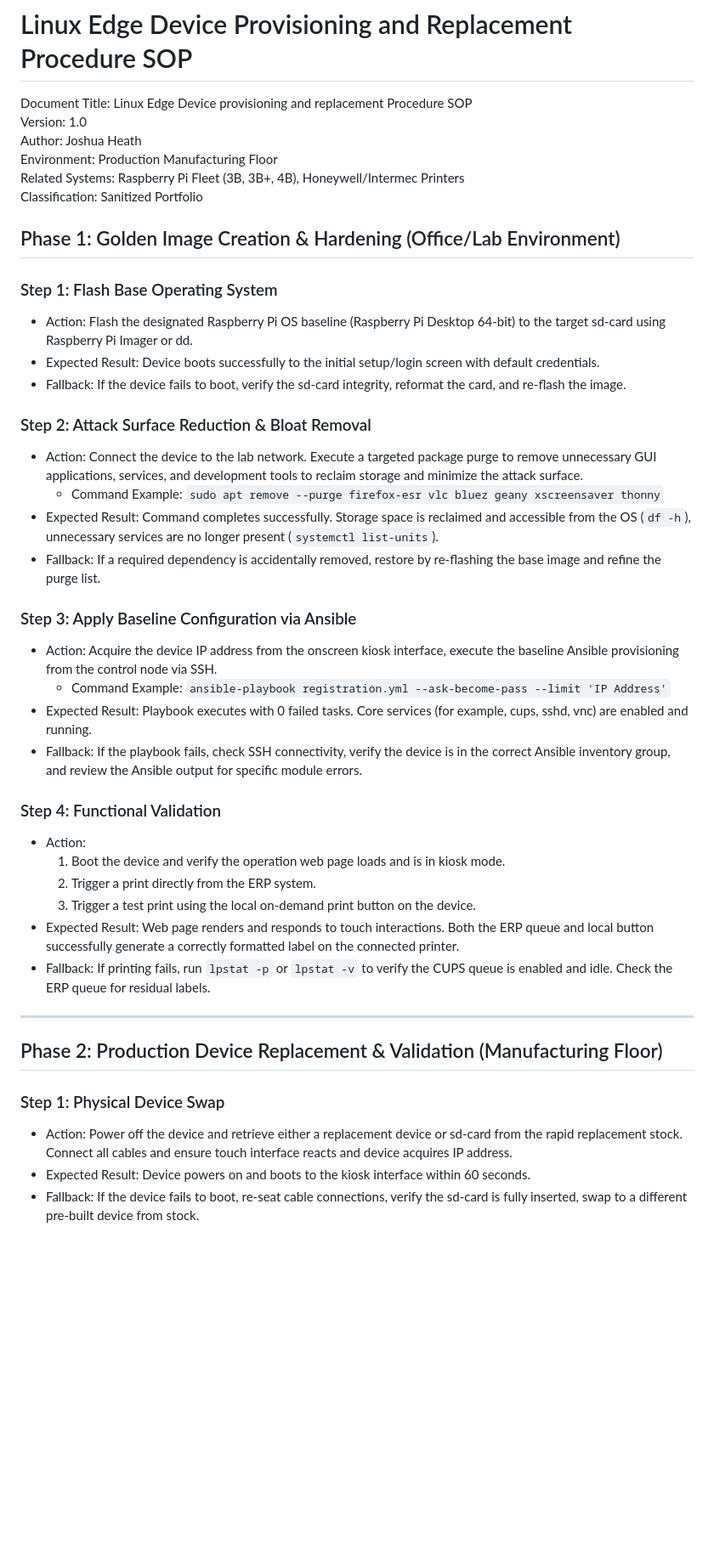
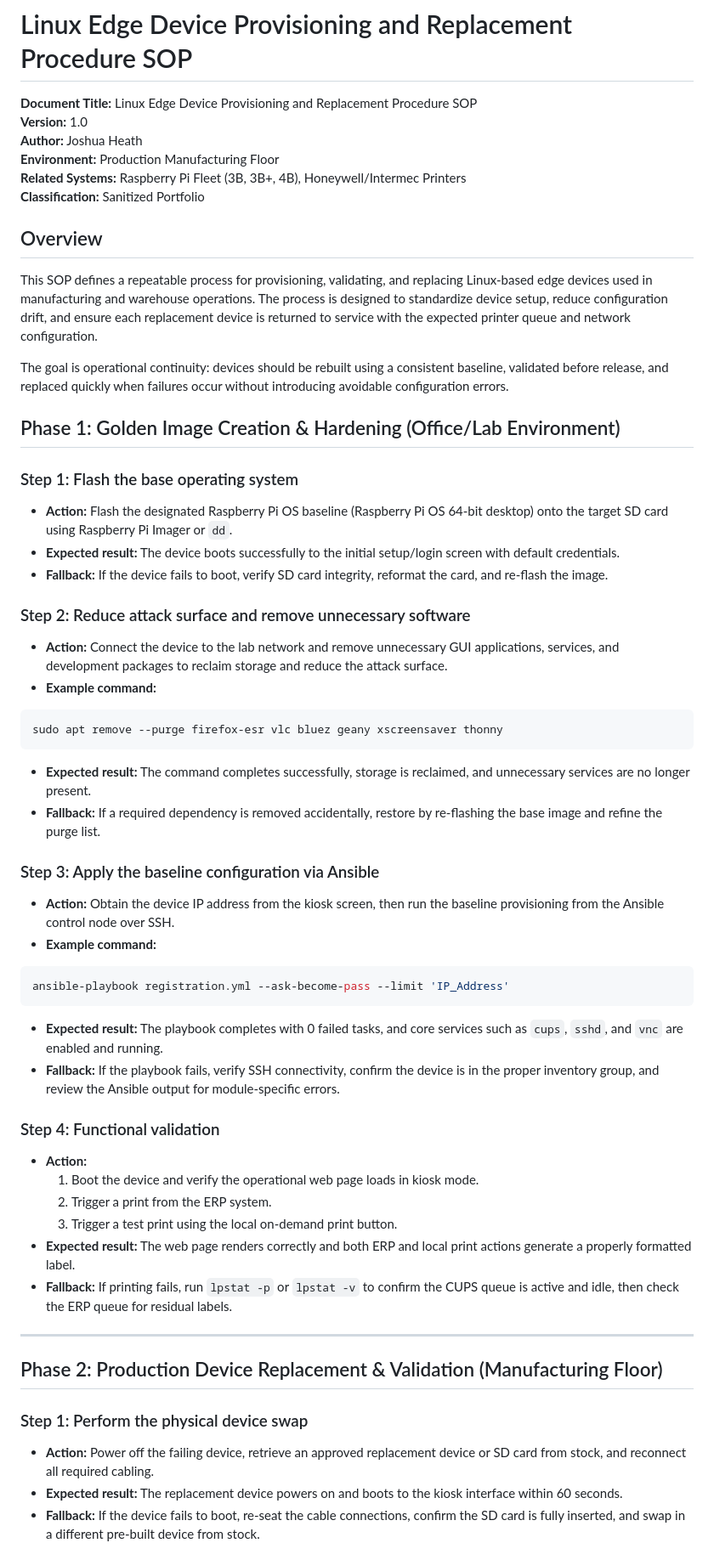
Before and after one commit to jheath411/josh-heath, a Markdown page: provisioning-and-deployment-sop.md, the part around one of its changes. Shown at 85% size. Drawn GitHub-style; blank space fills up the shorter version.

Commit message:
Tighten the SOP markdown structure and readability without changing technical intent.

````diff
--- a/provisioning-and-deployment-sop.md
+++ b/provisioning-and-deployment-sop.md
@@ -1,45 +1,61 @@
 # Linux Edge Device Provisioning and Replacement Procedure SOP
 
-Document Title: Linux Edge Device provisioning and replacement Procedure SOP
-Version: 1.0
-Author: Joshua Heath
-Environment: Production Manufacturing Floor
-Related Systems: Raspberry Pi Fleet (3B, 3B+, 4B), Honeywell/Intermec Printers
-Classification: Sanitized Portfolio
+**Document Title:** Linux Edge Device Provisioning and Replacement Procedure SOP
+**Version:** 1.0
+**Author:** Joshua Heath
+**Environment:** Production Manufacturing Floor
+**Related Systems:** Raspberry Pi Fleet (3B, 3B+, 4B), Honeywell/Intermec Printers
+**Classification:** Sanitized Portfolio
+
+## Overview
+
+This SOP defines a repeatable process for provisioning, validating, and replacing Linux-based edge devices used in manufacturing and warehouse operations. The process is designed to standardize device setup, reduce configuration drift, and ensure each replacement device is returned to service with the expected printer queue and network configuration.
+
+The goal is operational continuity: devices should be rebuilt using a consistent baseline, validated before release, and replaced quickly when failures occur without introducing avoidable configuration errors.
 
 ## Phase 1: Golden Image Creation & Hardening (Office/Lab Environment)
 
-### Step 1: Flash Base Operating System
-- Action: Flash the designated Raspberry Pi OS baseline (Raspberry Pi Desktop 64-bit) to the target sd-card using Raspberry Pi Imager or dd.
-- Expected Result: Device boots successfully to the initial setup/login screen with default credentials.
-- Fallback: If the device fails to boot, verify the sd-card integrity, reformat the card, and re-flash the image.
+### Step 1: Flash the base operating system
+- **Action:** Flash the designated Raspberry Pi OS baseline (Raspberry Pi OS 64-bit desktop) onto the target SD card using Raspberry Pi Imager or `dd`.
+- **Expected result:** The device boots successfully to the initial setup/login screen with default credentials.
+- **Fallback:** If the device fails to boot, verify SD card integrity, reformat the card, and re-flash the image.
 
-### Step 2: Attack Surface Reduction & Bloat Removal
-- Action: Connect the device to the lab network. Execute a targeted package purge to remove unnecessary GUI applications, services, and development tools to reclaim storage and minimize the attack surface.
-  - Command Example: `sudo apt remove --purge firefox-esr vlc bluez geany xscreensaver thonny`
-- Expected Result: Command completes successfully. Storage space is reclaimed and accessible from the OS (`df -h`), unnecessary services are no longer present (`systemctl list-units`).
-- Fallback: If a required dependency is accidentally removed, restore by re-flashing the base image and refine the purge list.
+### Step 2: Reduce attack surface and remove unnecessary software
+- **Action:** Connect the device to the lab network and remove unnecessary GUI applications, services, and development packages to reclaim storage and reduce the attack surface.
+- **Example command:**
 
-### Step 3: Apply Baseline Configuration via Ansible
-- Action: Acquire the device IP address from the onscreen kiosk interface, execute the baseline Ansible provisioning from the control node via SSH.
-  - Command Example: `ansible-playbook registration.yml --ask-become-pass --limit 'IP Address'`
-- Expected Result: Playbook executes with 0 failed tasks. Core services (for example, cups, sshd, vnc) are enabled and running.
-- Fallback: If the playbook fails, check SSH connectivity, verify the device is in the correct Ansible inventory group, and review the Ansible output for specific module errors.
+```bash
+sudo apt remove --purge firefox-esr vlc bluez geany xscreensaver thonny
+```
 
-### Step 4: Functional Validation
-- Action:
-  1. Boot the device and verify the operation web page loads and is in kiosk mode.
-  2. Trigger a print directly from the ERP system.
-  3. Trigger a test print using the local on-demand print button on the device.
-- Expected Result: Web page renders and responds to touch interactions. Both the ERP queue and local button successfully generate a correctly formatted label on the connected printer.
-- Fallback: If printing fails, run `lpstat -p` or `lpstat -v` to verify the CUPS queue is enabled and idle. Check the ERP queue for residual labels.
+- **Expected result:** The command completes successfully, storage is reclaimed, and unnecessary services are no longer present.
+- **Fallback:** If a required dependency is removed accidentally, restore by re-flashing the base image and refine the purge list.
+
+### Step 3: Apply the baseline configuration via Ansible
+- **Action:** Obtain the device IP address from the kiosk screen, then run the baseline provisioning from the Ansible control node over SSH.
+- **Example command:**
+
+```bash
+ansible-playbook registration.yml --ask-become-pass --limit 'IP_Address'
+```
+
+- **Expected result:** The playbook completes with 0 failed tasks, and core services such as `cups`, `sshd`, and `vnc` are enabled and running.
+- **Fallback:** If the playbook fails, verify SSH connectivity, confirm the device is in the proper inventory group, and review the Ansible output for module-specific errors.
+
+### Step 4: Functional validation
+- **Action:**
+  1. Boot the device and verify the operational web page loads in kiosk mode.
+  2. Trigger a print from the ERP system.
+  3. Trigger a test print using the local on-demand print button.
+- **Expected result:** The web page renders correctly and both ERP and local print actions generate a properly formatted label.
+- **Fallback:** If printing fails, run `lpstat -p` or `lpstat -v` to confirm the CUPS queue is active and idle, then check the ERP queue for residual labels.
 
 ---
 
 ## Phase 2: Production Device Replacement & Validation (Manufacturing Floor)
 
-### Step 1: Physical Device Swap
-- Action: Power off the device and retrieve either a replacement device or sd-card from the rapid replacement stock. Connect all cables and ensure touch interface reacts and device acquires IP address.
-- Expected Result: Device powers on and boots to the kiosk interface within 60 seconds.
-- Fallback: If the device fails to boot, re-seat cable connections, verify the sd-card is fully inserted, swap to a different pre-built device from stock.
+### Step 1: Perform the physical device swap
+- **Action:** Power off the failing device, retrieve an approved replacement device or SD card from stock, and reconnect all required cabling.
+- **Expected result:** The replacement device powers on and boots to the kiosk interface within 60 seconds.
+- **Fallback:** If the device fails to boot, re-seat the cable connections, confirm the SD card is fully inserted, and swap in a different pre-built device from stock.
 
````
Also changed, not shown: other parts of provisioning-and-deployment-sop.md (+43 -19 lines).
